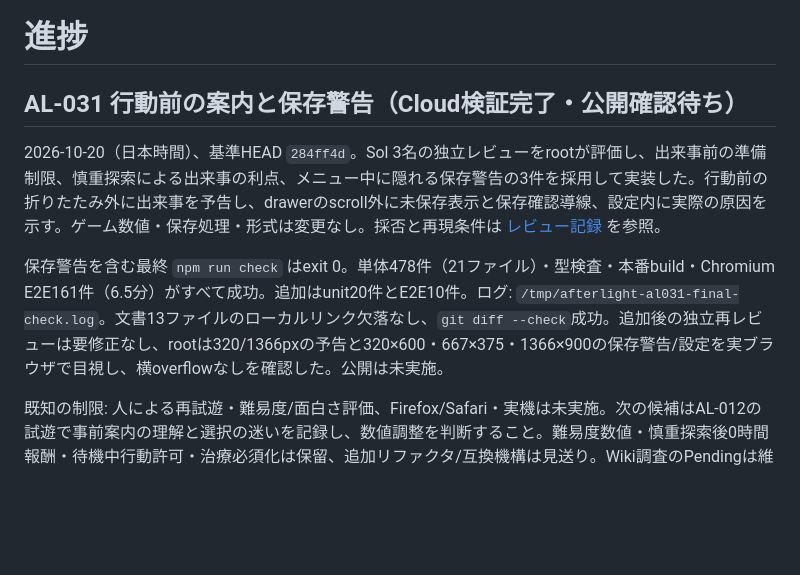
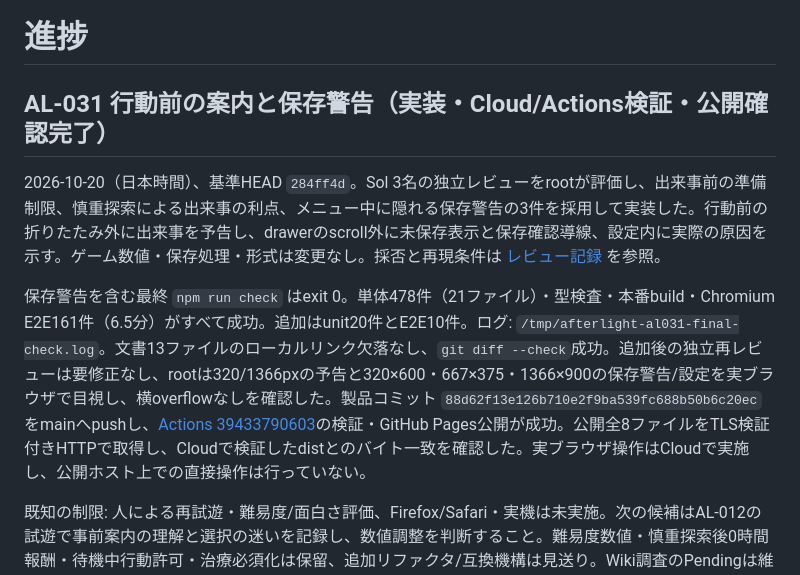
Before and after one commit to TomofumiYabu/Scavenger-SuvGame, a Markdown page: docs/PROGRESS.md, the part around the change. GitHub-like rendering; blank space fills up the shorter version.

```diff
--- a/docs/PROGRESS.md
+++ b/docs/PROGRESS.md
@@ -1,10 +1,10 @@
 # 進捗
 
-## AL-031 行動前の案内と保存警告（Cloud検証完了・公開確認待ち）
+## AL-031 行動前の案内と保存警告（実装・Cloud/Actions検証・公開確認完了）
 
 2026-10-20（日本時間）、基準HEAD `284ff4d`。Sol 3名の独立レビューをrootが評価し、出来事前の準備制限、慎重探索による出来事の利点、メニュー中に隠れる保存警告の3件を採用して実装した。行動前の折りたたみ外に出来事を予告し、drawerのscroll外に未保存表示と保存確認導線、設定内に実際の原因を示す。ゲーム数値・保存処理・形式は変更なし。採否と再現条件は [レビュー記録](REVIEWS.md) を参照。
 
-保存警告を含む最終 `npm run check` はexit 0。単体478件（21ファイル）・型検査・本番build・Chromium E2E161件（6.5分）がすべて成功。追加はunit20件とE2E10件。ログ: `/tmp/afterlight-al031-final-check.log`。文書13ファイルのローカルリンク欠落なし、`git diff --check`成功。追加後の独立再レビューは要修正なし、rootは320/1366pxの予告と320×600・667×375・1366×900の保存警告/設定を実ブラウザで目視し、横overflowなしを確認した。公開は未実施。
+保存警告を含む最終 `npm run check` はexit 0。単体478件（21ファイル）・型検査・本番build・Chromium E2E161件（6.5分）がすべて成功。追加はunit20件とE2E10件。ログ: `/tmp/afterlight-al031-final-check.log`。文書13ファイルのローカルリンク欠落なし、`git diff --check`成功。追加後の独立再レビューは要修正なし、rootは320/1366pxの予告と320×600・667×375・1366×900の保存警告/設定を実ブラウザで目視し、横overflowなしを確認した。製品コミット `88d62f13e126b710e2f9ba539fc688b50b6c20ec` をmainへpushし、[Actions 39433790603](https://github.com/TomofumiYabu/Scavenger-SuvGame/actions/runs/39433790603)の検証・GitHub Pages公開が成功。公開全8ファイルをTLS検証付きHTTPで取得し、Cloudで検証したdistとのバイト一致を確認した。実ブラウザ操作はCloudで実施し、公開ホスト上での直接操作は行っていない。
 
 既知の制限: 人による再試遊・難易度/面白さ評価、Firefox/Safari・実機は未実施。次の候補はAL-012の試遊で事前案内の理解と選択の迷いを記録し、数値調整を判断すること。難易度数値・慎重探索後0時間報酬・待機中行動許可・治療必須化は保留、追加リファクタ/互換機構は見送り。Wiki調査のPendingは維持する。
 
```
Also changed, not shown: docs/BACKLOG.md (+1 -1 lines), docs/REVIEWS.md (+1 -1 lines).
